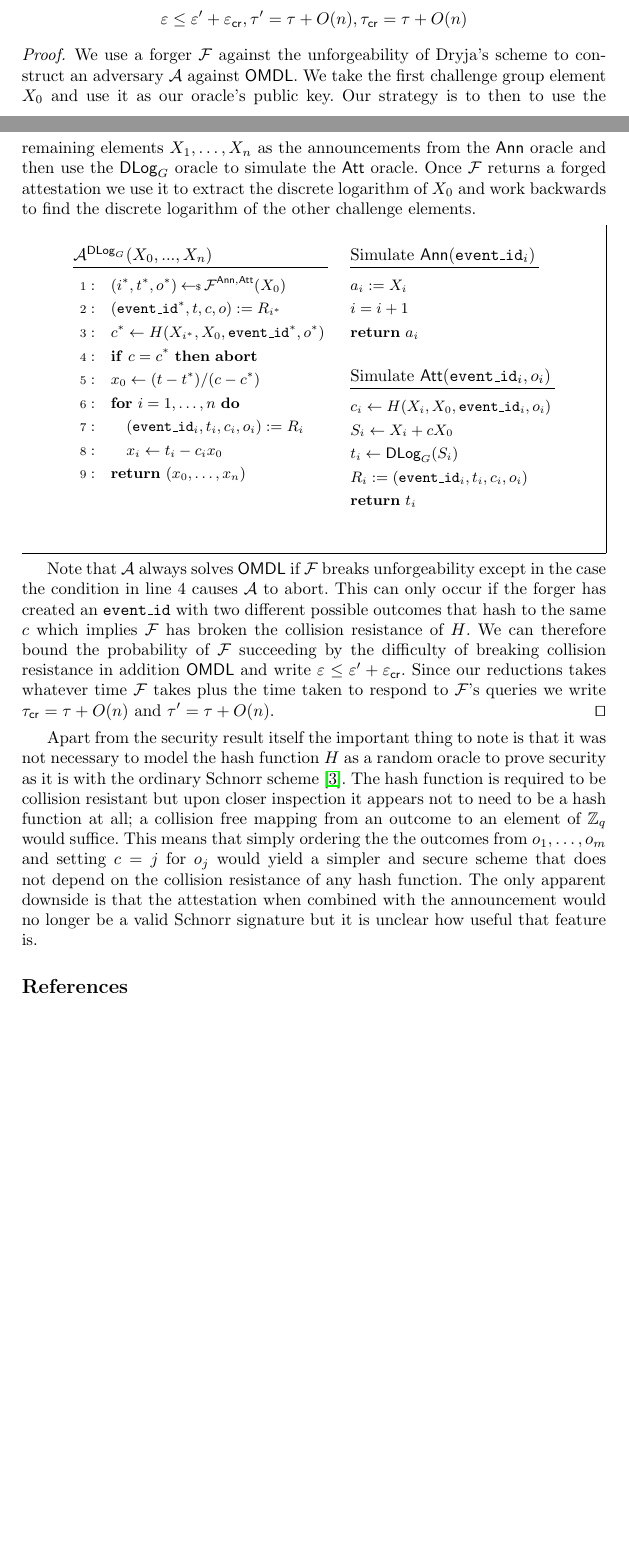
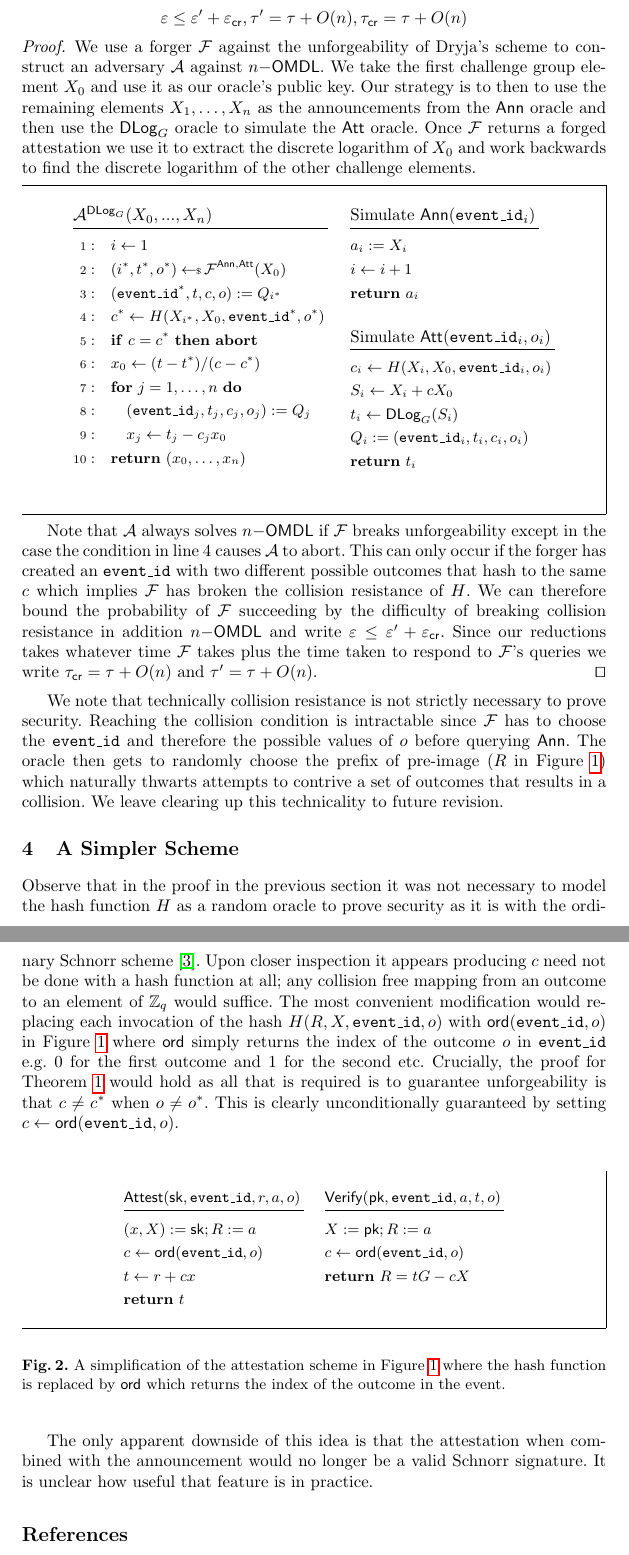
Before and after one commit to LLFourn/dlc-sec, a LaTeX paper (main.tex): two parts of pages 3 and 4 of 5 before the commit and two parts of pages 4 and 5 of 5 after it, joined at a grey line, cut so that both start at the same text, the shorter picture padded with empty space. Compiled offline with pdfLaTeX.

Commit message:
More improvements

```diff
--- a/main.tex
+++ b/main.tex
@@ -188,21 +191,22 @@ We then go on to show that the scheme is secure if the \emph{one-more discrete l
  \begin{mdframed}
       \begin{pchstack}[center]
         \procedure[linenumbering]{$\adv^{\ODL}(X_{0}, ..., X_{n})$}{
+          i \gets 1 \\
           (i^*, \att^*, o^*) \sample \F^{\AnnO,\AttO}(X_0) \\
-          (\eventid^*, \att,c, o) := R_{i^*} \\
+          (\eventid^*, \att,c, o) := Q_{i^*} \\
           c^* \gets H(X_{i^*}, X_0, \eventid^*, o^*) \\
           \pcif c = c^* \pcthen \pcabort \\
           x_0 \gets (\att - \att^* )/(c - c^*) \\
-          \pcfor i = 1, \ldots, n \pcdo \\
-          \t (\eventid_i, \att_i,c_i, o_i) := R_i \\
-          \t x_i \gets \att_i - c_ix_0 \\
+          \pcfor j = 1, \ldots, n \pcdo \\
+          \t (\eventid_j, \att_j,c_j, o_j) := Q_j \\
+          \t x_j \gets \att_j - c_jx_0 \\
           \pcreturn (x_0,\ldots, x_n)
       }
       \pchspace
       \begin{pcvstack}
         \procedure{ Simulate $\AnnO(\eventid_{i})$ }{
           \ann_i := X_i \\
-          i = i + 1 \\
+          i \gets i + 1 \\
           \pcreturn \ann_i
         }
         \pcvspace
@@ -210,7 +214,7 @@ We then go on to show that the scheme is secure if the \emph{one-more discrete l
           c_i \gets H(X_i, X_0, \eventid_i, o_i) \\
           S_i \gets X_i + cX_0 \\
           \att_i \gets \ODL(S_i) \\
-          R_i := (\eventid_i, \att_i,c_i, o_i) \\
+          Q_i := (\eventid_i, \att_i,c_i, o_i) \\
           \pcreturn \att_i \\
         }
         \end{pcvstack}
@@ -225,10 +229,45 @@ We then go on to show that the scheme is secure if the \emph{one-more discrete l
 \end{proof}
 
 
-Apart from the security result itself the important thing to note is that it was not necessary to model the hash function $H$ as a random oracle to prove security as it is with the ordinary Schnorr scheme \cite{pointcheval2000security}.
-The hash function is required to be collision resistant but upon closer inspection it appears not to need to be a hash function at all; a collision free mapping from an outcome to an element of $\ZZ_q$ would suffice.
-This means that simply ordering the the outcomes from $o_{1},\ldots,o_{m}$ and setting $c = j$ for $o_{j}$ would yield a simpler and secure scheme that does not depend on the collision resistance of any hash function.
-The only apparent downside is that the attestation when combined with the announcement would no longer be a valid Schnorr signature but it is unclear how useful that feature is.
+We note that technically collision resistance is not strictly necessary to prove security.
+Reaching the collision condition is intractable since $\F$ has to choose the $\eventid$ and therefore the possible values of $o$ before querying $\AnnO$.
+The oracle then gets to randomly choose the prefix of pre-image ($R$ in Figure~\ref{dryja}) which naturally thwarts attempts to contrive a set of outcomes that results in a collision.
+We leave clearing up this technicality to future revision.
+
+
+\section{A Simpler Scheme}
+\newcommand{\ord}{\mathsf{ord}}
+
+Observe that in the proof in the previous section it was not necessary to model the hash function $H$ as a random oracle to prove security as it is with the ordinary Schnorr scheme \cite{pointcheval2000security}.
+Upon closer inspection it appears producing $c$ need not be done with a hash function at all; any collision free mapping from an outcome to an element of $\ZZ_q$ would suffice.
+The most convenient modification would replacing each invocation of the hash $H(R, X, \eventid, o)$  with $\ord(\eventid,o)$ in Figure~\ref{dryja} where $\ord$ simply returns the index of the outcome $o$ in $\eventid$ e.g. 0 for the first outcome and 1 for the second etc.
+Crucially, the proof for Theorem~\ref{theorem-unforge} would hold as all that is required is to guarantee unforgeability is that $c \neq c^*$ when $o \neq o^{*}$.
+This is clearly unconditionally guaranteed by setting $c \gets \ord(\eventid, o)$.
+
+\begin{figure}[h]
+  \centering
+  \begin{mdframed}
+\begin{pchstack}[center]
+    \procedure{$\Attest(\sk, \eventid, r, \ann, o)$}{
+      (x, X) := \sk; R := \ann \\
+      c \gets \ord(\eventid, o) \\
+      \att \gets r + cx \\
+      \pcreturn \att
+    }
+    \pchspace
+    \procedure{$\Verify(\pk, \eventid, \ann, \att, o)$}{
+      X := \pk; R := \ann \\
+      c \gets \ord(\eventid, o) \\
+      \pcreturn R = \att{}G - cX
+    }
+    \end{pchstack}
+    \end{mdframed}
+    \caption{A simplification of the attestation scheme in Figure~\ref{dryja} where the hash function is replaced by $\ord$ which returns the index of the outcome in the event.}
+\end{figure}
+
+
+The only apparent downside of this idea is that the attestation when combined with the announcement would no longer be a valid Schnorr signature.
+It is unclear how useful that feature is in practice.
 
 \bibliography{bib.bib}{}
 \bibliographystyle{splncs04}
```
Also changed, not shown: main.pdf, main.tex (33 more changed lines).
